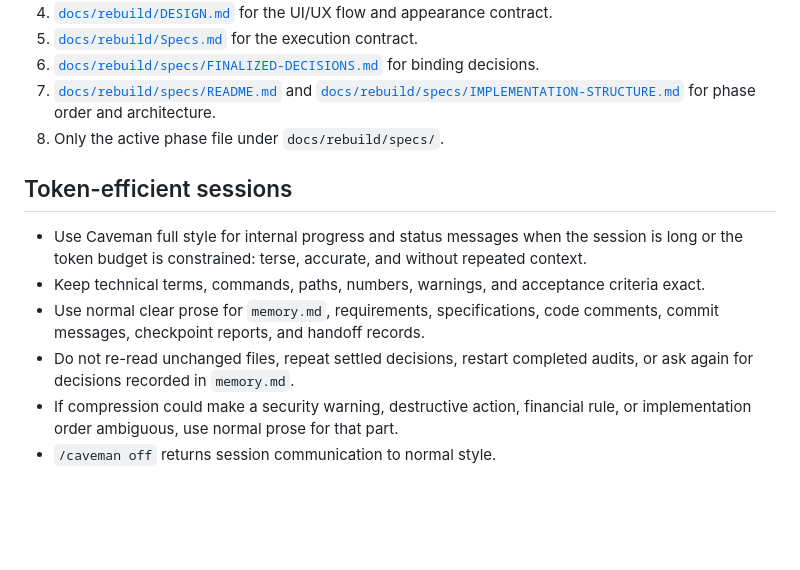
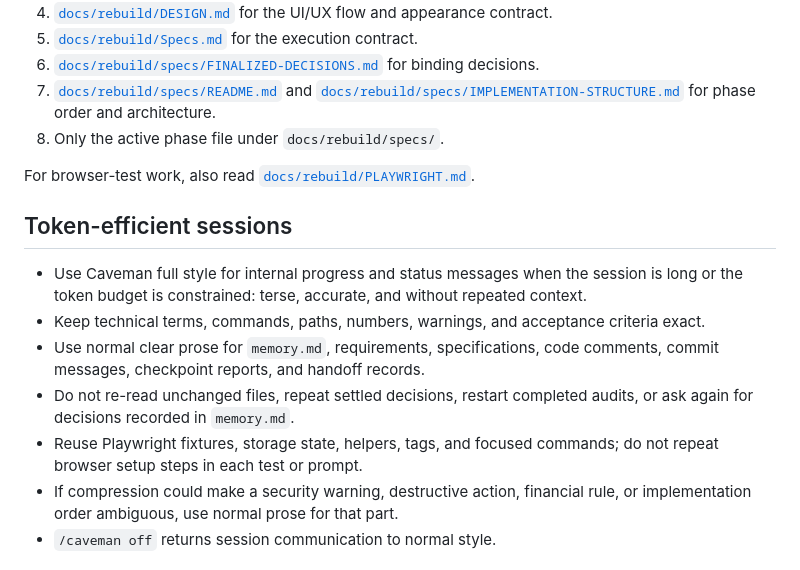
Before and after one commit to z4k3ru9/KapturInvoice, a Markdown page: CLAUDE.md, the part around the change. Drawn GitHub-style; blank space fills up the shorter version.

Commit message:
docs: define efficient Playwright test workflow

```diff
--- a/CLAUDE.md
+++ b/CLAUDE.md
@@ -38,6 +38,8 @@ this order before changing code:
    for phase order and architecture.
 8. Only the active phase file under `docs/rebuild/specs/`.
 
+For browser-test work, also read [`docs/rebuild/PLAYWRIGHT.md`](docs/rebuild/PLAYWRIGHT.md).
+
 ## Token-efficient sessions
 
 - Use Caveman full style for internal progress and status messages when the
@@ -49,6 +51,8 @@ this order before changing code:
   comments, commit messages, checkpoint reports, and handoff records.
 - Do not re-read unchanged files, repeat settled decisions, restart completed
   audits, or ask again for decisions recorded in `memory.md`.
+- Reuse Playwright fixtures, storage state, helpers, tags, and focused commands;
+  do not repeat browser setup steps in each test or prompt.
 - If compression could make a security warning, destructive action, financial
   rule, or implementation order ambiguous, use normal prose for that part.
 - `/caveman off` returns session communication to normal style.
```
Also changed, not shown: docs/rebuild/PLAYWRIGHT.md (added, +138 -0 lines), 1 other file.
